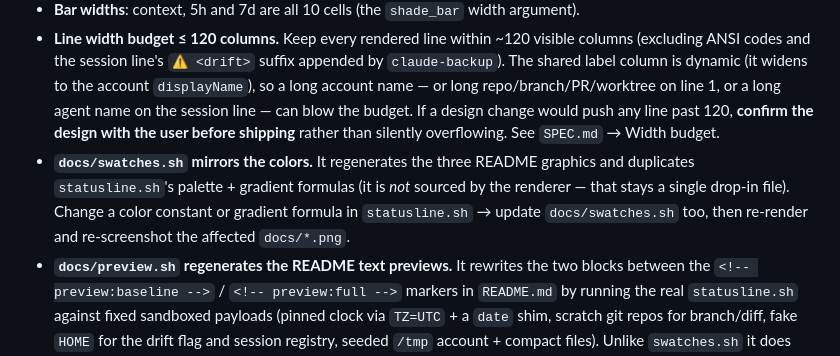
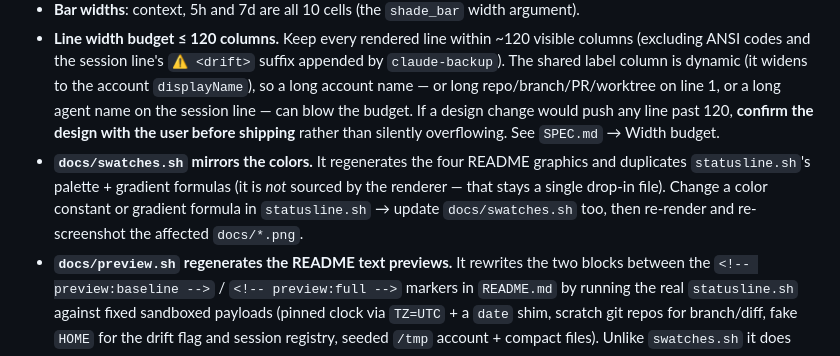
Before and after one commit to howar31/claude-statusline, a Markdown page: CLAUDE.md, the part around the change. Rendered like a GitHub page.

```diff
--- a/CLAUDE.md
+++ b/CLAUDE.md
@@ -28,7 +28,7 @@ Two scripts:
 - **The context bar must not be wrapped in DIM** — it uses 24-bit truecolor and DIM collapses the gradient. (The 5h / 7d limit bars are also truecolor but are intentionally wrapped in DIM for a softer look — that's a deliberate aesthetic choice, not a precedent to copy.)
 - **Bar widths**: context, 5h and 7d are all 10 cells (the `shade_bar` width argument).
 - **Line width budget ≤ 120 columns.** Keep every rendered line within ~120 visible columns (excluding ANSI codes and the session line's `⚠ <drift>` suffix appended by `claude-backup`). The shared label column is dynamic (it widens to the account `displayName`), so a long account name — or long repo/branch/PR/worktree on line 1, or a long agent name on the session line — can blow the budget. If a design change would push any line past 120, **confirm the design with the user before shipping** rather than silently overflowing. See `SPEC.md` → Width budget.
-- **`docs/swatches.sh` mirrors the colors.** It regenerates the three README graphics and duplicates `statusline.sh`'s palette + gradient formulas (it is *not* sourced by the renderer — that stays a single drop-in file). Change a color constant or gradient formula in `statusline.sh` → update `docs/swatches.sh` too, then re-render and re-screenshot the affected `docs/*.png`.
+- **`docs/swatches.sh` mirrors the colors.** It regenerates the four README graphics and duplicates `statusline.sh`'s palette + gradient formulas (it is *not* sourced by the renderer — that stays a single drop-in file). Change a color constant or gradient formula in `statusline.sh` → update `docs/swatches.sh` too, then re-render and re-screenshot the affected `docs/*.png`.
 - **`docs/preview.sh` regenerates the README text previews.** It rewrites the two blocks between the `<!-- preview:baseline -->` / `<!-- preview:full -->` markers in `README.md` by running the real `statusline.sh` against fixed sandboxed payloads (pinned clock via `TZ=UTC` + a `date` shim, scratch git repos for branch/diff, fake `HOME` for the drift flag and session registry, seeded `/tmp` account + compact files). Unlike `swatches.sh` it does **not** duplicate renderer logic — it invokes `statusline.sh`, so it can only drift in its sample inputs, never in output formatting. It is deterministic (a no-op change yields no diff) and byte-reproducible across BSD/GNU (verified in a Linux container). After any change to `statusline.sh`'s output, re-run it (`./docs/preview.sh`) and commit; no manual paste/screenshot needed (that's only swatches, because those are images). `./docs/preview.sh --check` regenerates into a temp file and diffs without mutating README (exit 1 on drift); CI runs exactly this via `.github/workflows/preview-check.yml`, so a stale preview fails the build.
 
 ## Testing
```
Also changed, not shown: README.md (+4 -1 lines), SPEC.md (+1 -1 lines), docs/bar-boundary-cell.png (added), 1 other file.
